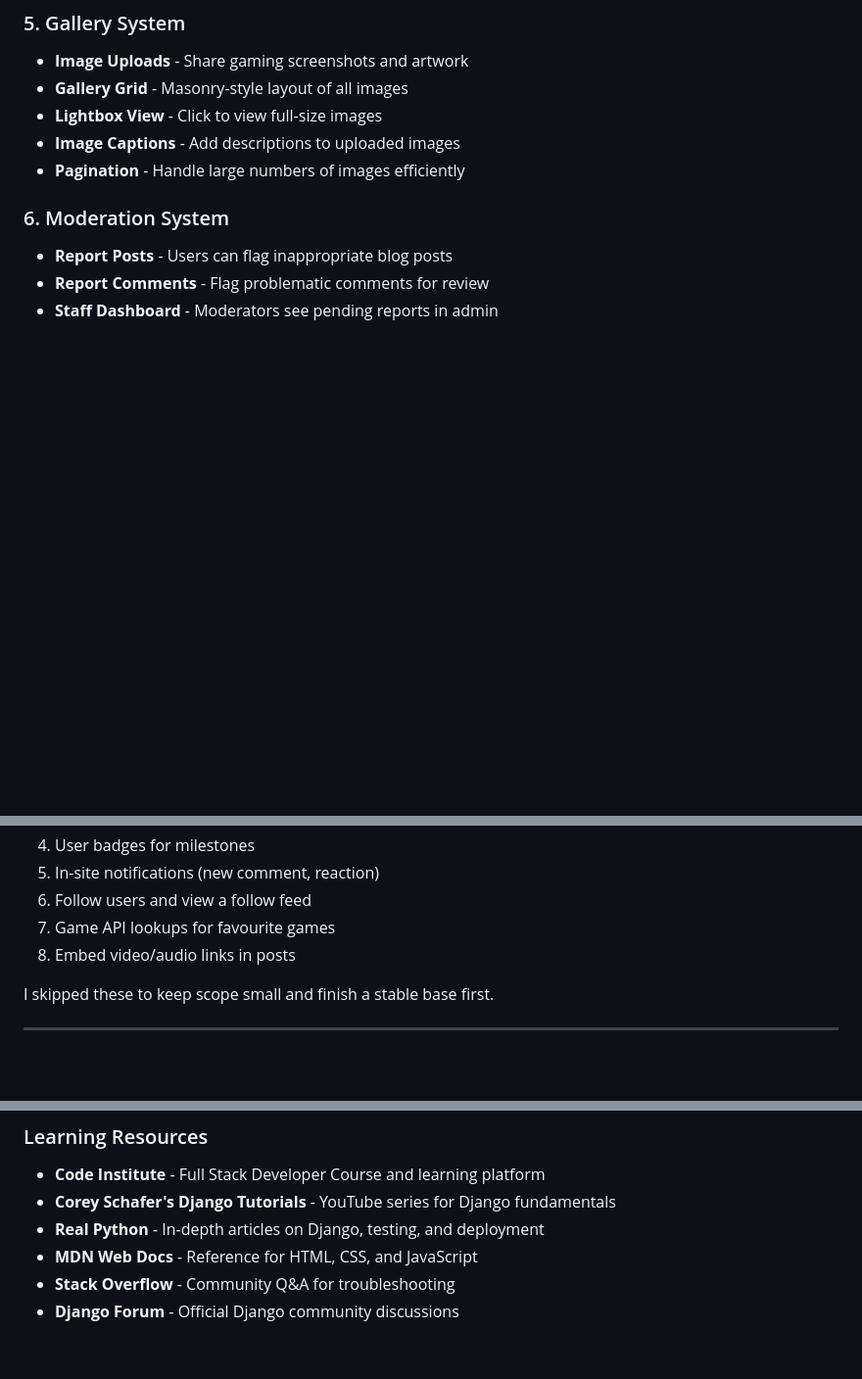
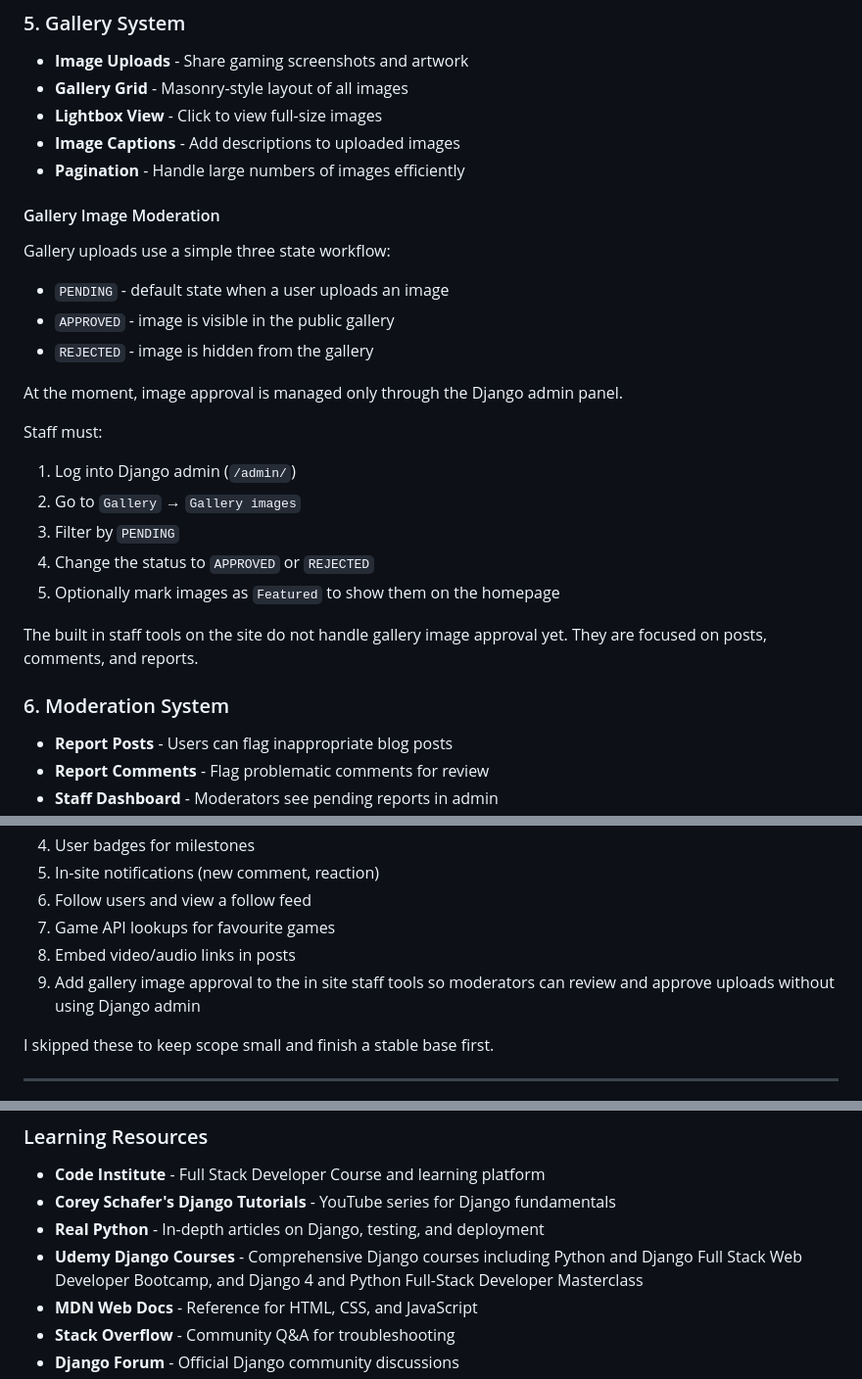
Before and after one commit to Drake-Designer/Game-Abyss, a Markdown page: README.md, 3 parts joined by grey strips. Shown at 98% size. Rendered like a GitHub page; blank space fills up the shorter version.

Commit message:
Add gallery image moderation section to README and note future feature for staff tool approval

```diff
--- a/README.md
+++ b/README.md
@@ -415,6 +415,26 @@ Game Abyss is packed with features built iteratively over the development proces
 - **Lightbox View** - Click to view full-size images
 - **Image Captions** - Add descriptions to uploaded images
 - **Pagination** - Handle large numbers of images efficiently
+
+#### Gallery Image Moderation
+
+Gallery uploads use a simple three state workflow:
+
+- `PENDING` - default state when a user uploads an image
+- `APPROVED` - image is visible in the public gallery
+- `REJECTED` - image is hidden from the gallery
+
+At the moment, image approval is managed only through the Django admin panel.
+
+Staff must:
+
+1. Log into Django admin (`/admin/`)
+2. Go to `Gallery` → `Gallery images`
+3. Filter by `PENDING`
+4. Change the status to `APPROVED` or `REJECTED`
+5. Optionally mark images as `Featured` to show them on the homepage
+
+The built in staff tools on the site do not handle gallery image approval yet. They are focused on posts, comments, and reports.
 
 ### 6. Moderation System
 
@@ -1000,6 +1020,7 @@ Possible next steps:
 6. Follow users and view a follow feed
 7. Game API lookups for favourite games
 8. Embed video/audio links in posts
+9. Add gallery image approval to the in site staff tools so moderators can review and approve uploads without using Django admin
 
 I skipped these to keep scope small and finish a stable base first.
 
@@ -1047,6 +1068,7 @@ Building Game Abyss was a learning journey, and I relied on countless resources,
 - **Code Institute** - Full Stack Developer Course and learning platform
 - **Corey Schafer's Django Tutorials** - YouTube series for Django fundamentals
 - **Real Python** - In-depth articles on Django, testing, and deployment
+- **Udemy Django Courses** - Comprehensive Django courses including Python and Django Full Stack Web Developer Bootcamp, and Django 4 and Python Full-Stack Developer Masterclass
 - **MDN Web Docs** - Reference for HTML, CSS, and JavaScript
 - **Stack Overflow** - Community Q&A for troubleshooting
 - **Django Forum** - Official Django community discussions
```
